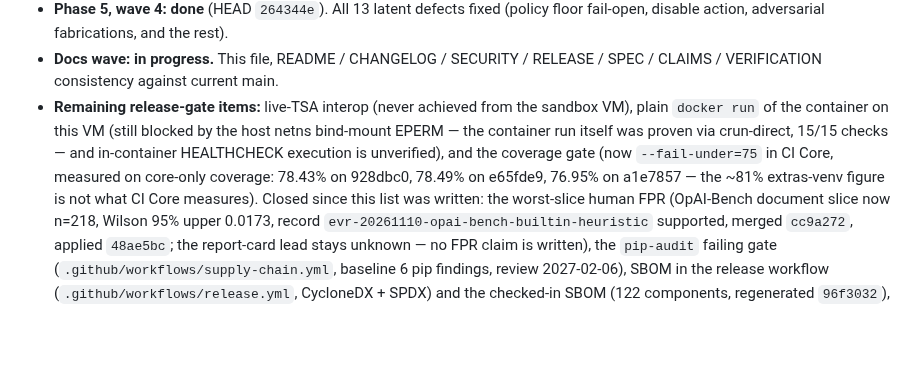
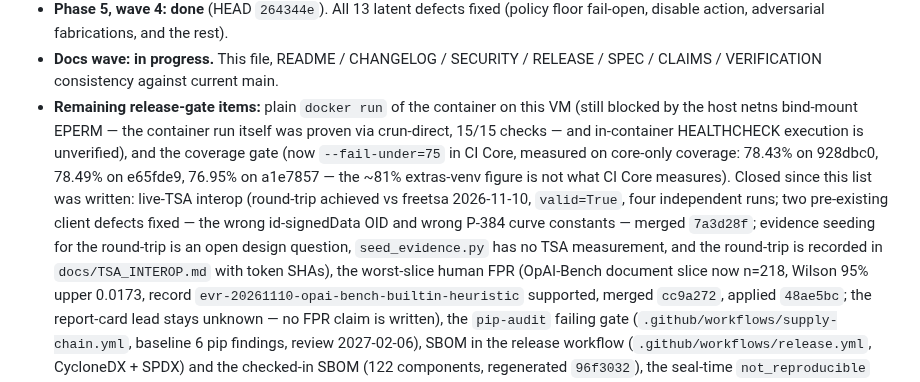
Before and after one commit to strmt7/TextForensics, a Markdown page: ROADMAP.md, the part around the change. GitHub-like rendering; blank space fills up the shorter version.

```diff
--- a/ROADMAP.md
+++ b/ROADMAP.md
@@ -152,15 +152,21 @@ Detail lives in `~/workspace/goals/textforensics-complete-revamp/hidden_files/`
 - **Docs wave: in progress.** This file, README / CHANGELOG /
   SECURITY / RELEASE / SPEC / CLAIMS / VERIFICATION consistency
   against current main.
-- **Remaining release-gate items:** live-TSA interop (never achieved from the sandbox VM),
-  plain `docker run` of the container on this VM (still blocked by
+- **Remaining release-gate items:** plain `docker run` of the container on this VM (still blocked by
   the host netns bind-mount EPERM — the container run itself was
   proven via crun-direct, 15/15 checks — and in-container
   HEALTHCHECK execution is unverified), and the coverage gate (now
   `--fail-under=75` in CI Core, measured on core-only coverage:
   78.43% on 928dbc0, 78.49% on e65fde9, 76.95% on a1e7857 — the
   ~81% extras-venv figure is not what CI Core measures).
-  Closed since this list was written: the worst-slice human FPR
+  Closed since this list was written: live-TSA interop (round-trip
+  achieved vs freetsa 2026-11-10, `valid=True`, four independent
+  runs; two pre-existing client defects fixed — the wrong
+  id-signedData OID and wrong P-384 curve constants — merged
+  `7a3d28f`; evidence seeding for the round-trip is an open design
+  question, `seed_evidence.py` has no TSA measurement, and the
+  round-trip is recorded in `docs/TSA_INTEROP.md` with token SHAs),
+  the worst-slice human FPR
   (OpAI-Bench document slice now n=218, Wilson 95% upper 0.0173,
   record `evr-20261110-opai-bench-builtin-heuristic` supported,
   merged `cc9a272`, applied `48ae5bc`; the report-card lead stays
```
Also changed, not shown: docs/VERIFICATION.md (+21 -1 lines).
